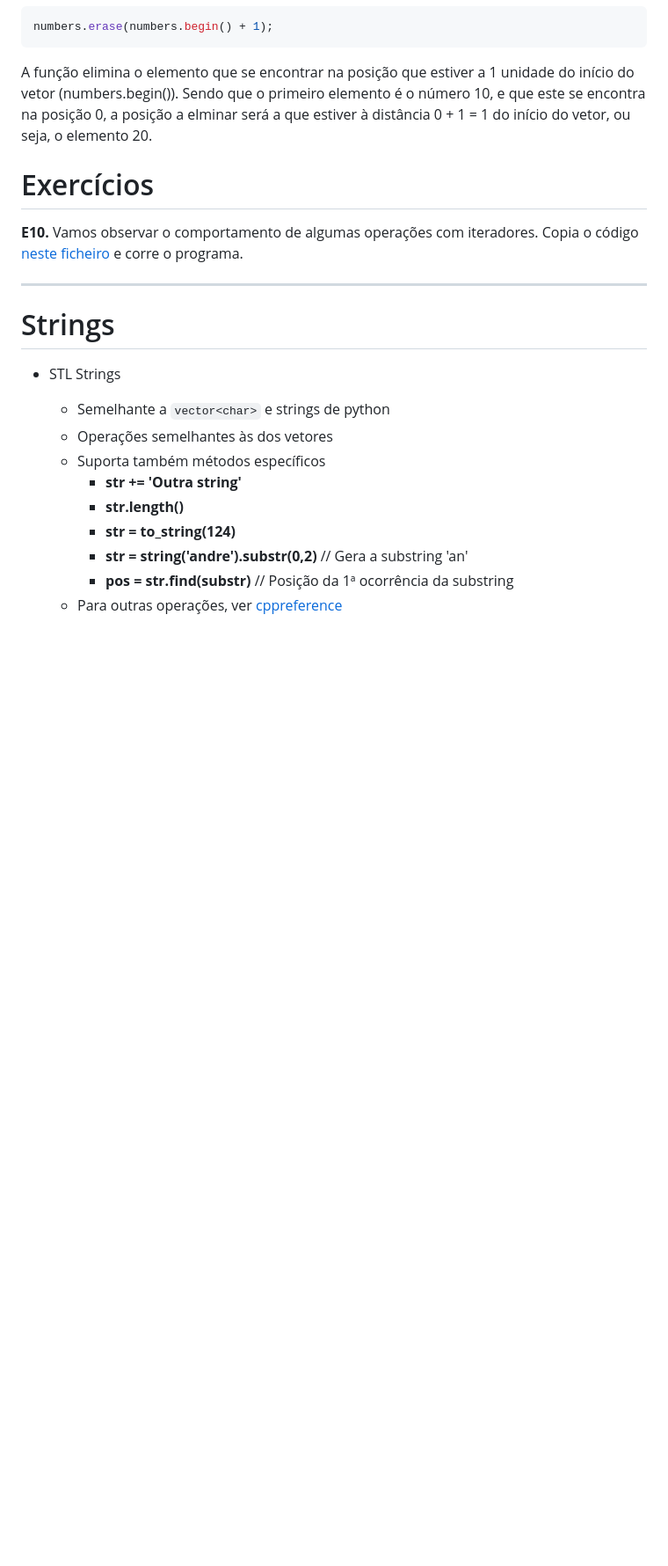
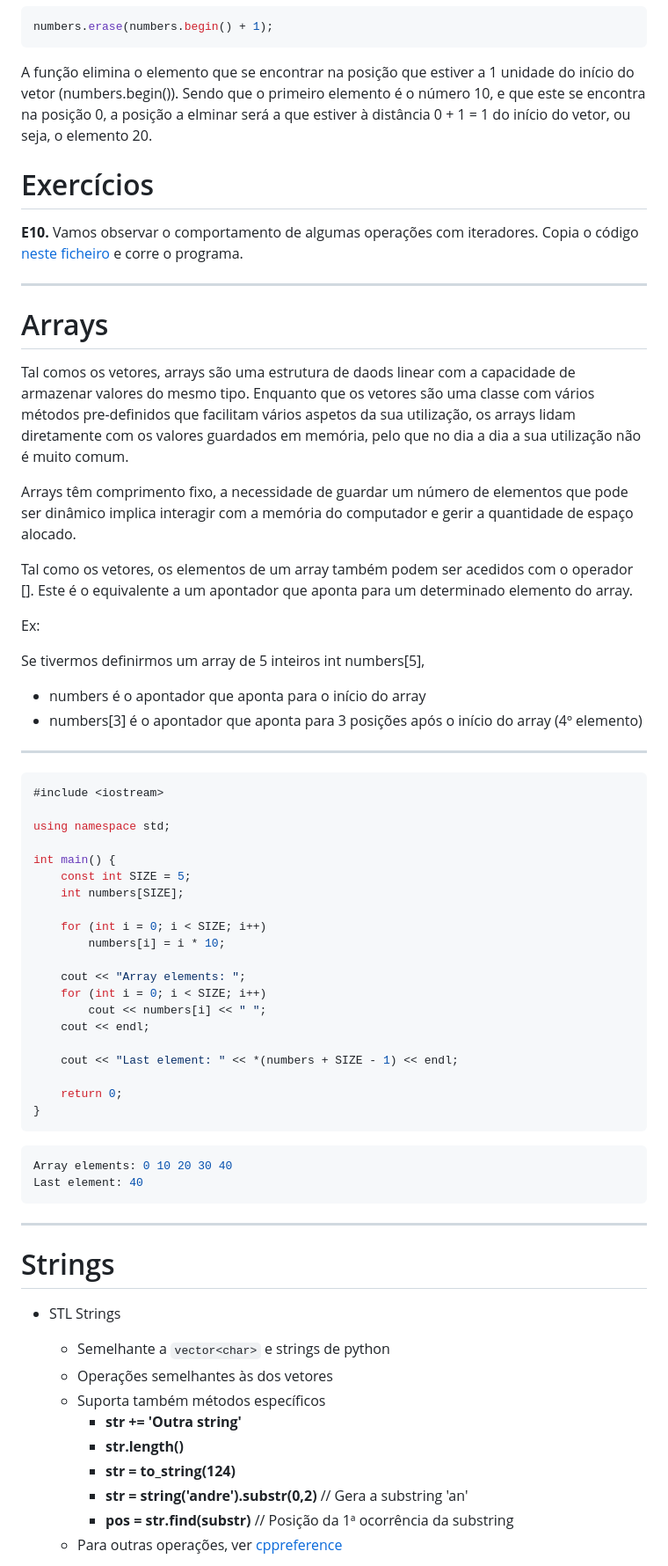
Before and after one commit to NIAEFEUP/slides, a Markdown page: CPP_Workshop/cpp_presentation.md, the part around the change. Shown at 88% size. Rendered like a GitHub page; blank space fills up the shorter version.

Commit message:
Added arrays section

````diff
--- a/CPP_Workshop/cpp_presentation.md
+++ b/CPP_Workshop/cpp_presentation.md
@@ -610,6 +610,52 @@ do início do vetor (numbers.begin()). Sendo que o primeiro elemento é o númer
 # Exercícios
 
 **E10.** Vamos observar o comportamento de algumas operações com iteradores. Copia o código [neste ficheiro](https://raw.githubusercontent.com/NIAEFEUP/Workshop_CPP/master/introdutory%20exercises/iterators.cpp) e corre o programa.
+
+---
+
+# Arrays
+
+Tal comos os vetores, arrays são uma estrutura de daods linear com a capacidade de armazenar valores do mesmo tipo. Enquanto que os vetores são uma classe com vários métodos pre-definidos que facilitam vários aspetos da sua utilização, os arrays lidam diretamente com os valores guardados em memória, pelo que no dia a dia a sua utilização não é muito comum.
+
+Arrays têm comprimento fixo, a necessidade de guardar um número de elementos que pode ser dinâmico implica interagir com a memória do computador e gerir a quantidade de espaço alocado.
+
+Tal como os vetores, os elementos de um array também podem ser acedidos com o operador []. Este é o equivalente a um apontador que aponta para um determinado elemento do array.
+
+Ex:
+
+Se tivermos definirmos um array de 5 inteiros int numbers[5],
+- numbers é o apontador que aponta para o início do array
+- numbers[3] é o apontador que aponta para 3 posições após o início do array (4º elemento)
+
+---
+
+```C++
+#include <iostream>
+
+using namespace std;
+
+int main() {
+    const int SIZE = 5;
+    int numbers[SIZE];
+
+    for (int i = 0; i < SIZE; i++)
+        numbers[i] = i * 10;
+
+    cout << "Array elements: ";
+    for (int i = 0; i < SIZE; i++)
+        cout << numbers[i] << " ";
+    cout << endl;
+
+    cout << "Last element: " << *(numbers + SIZE - 1) << endl;
+
+    return 0;
+}
+```
+
+```bash
+Array elements: 0 10 20 30 40
+Last element: 40
+```
 
 ---
 
````
